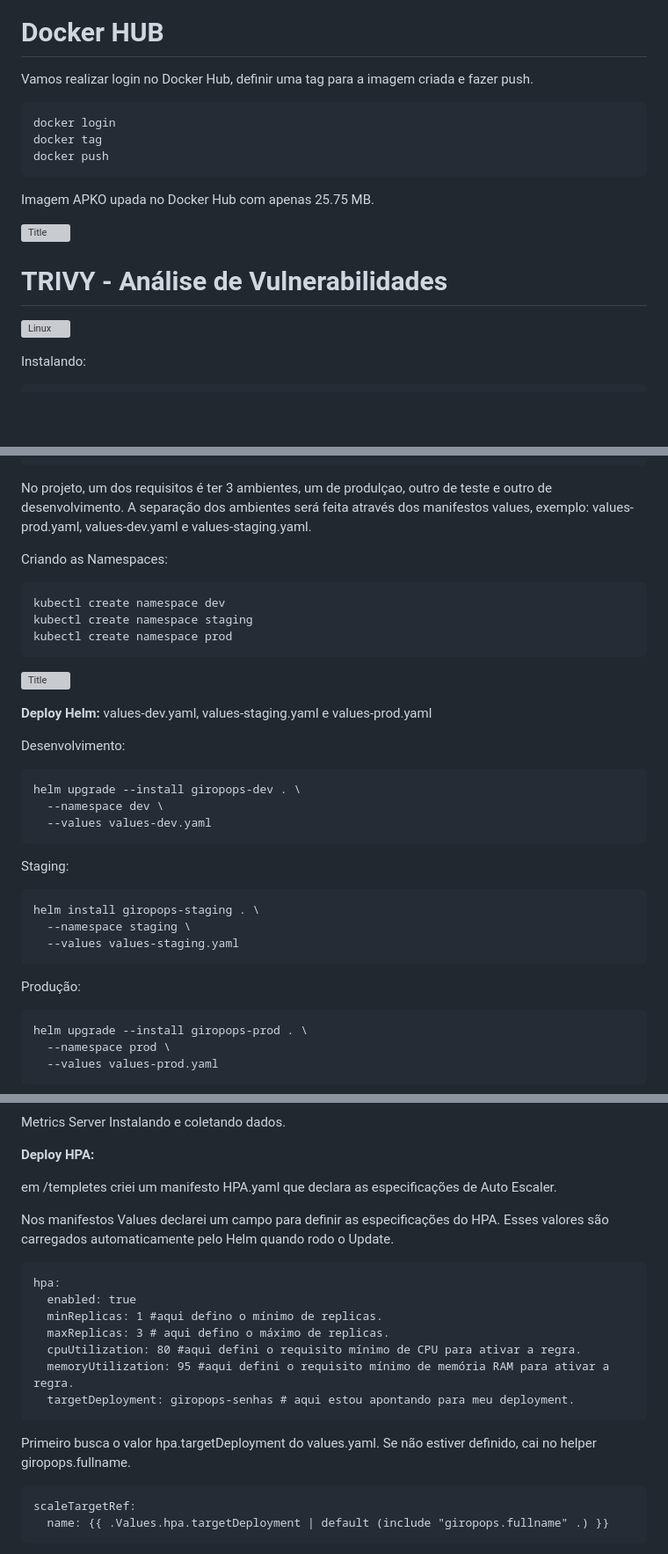
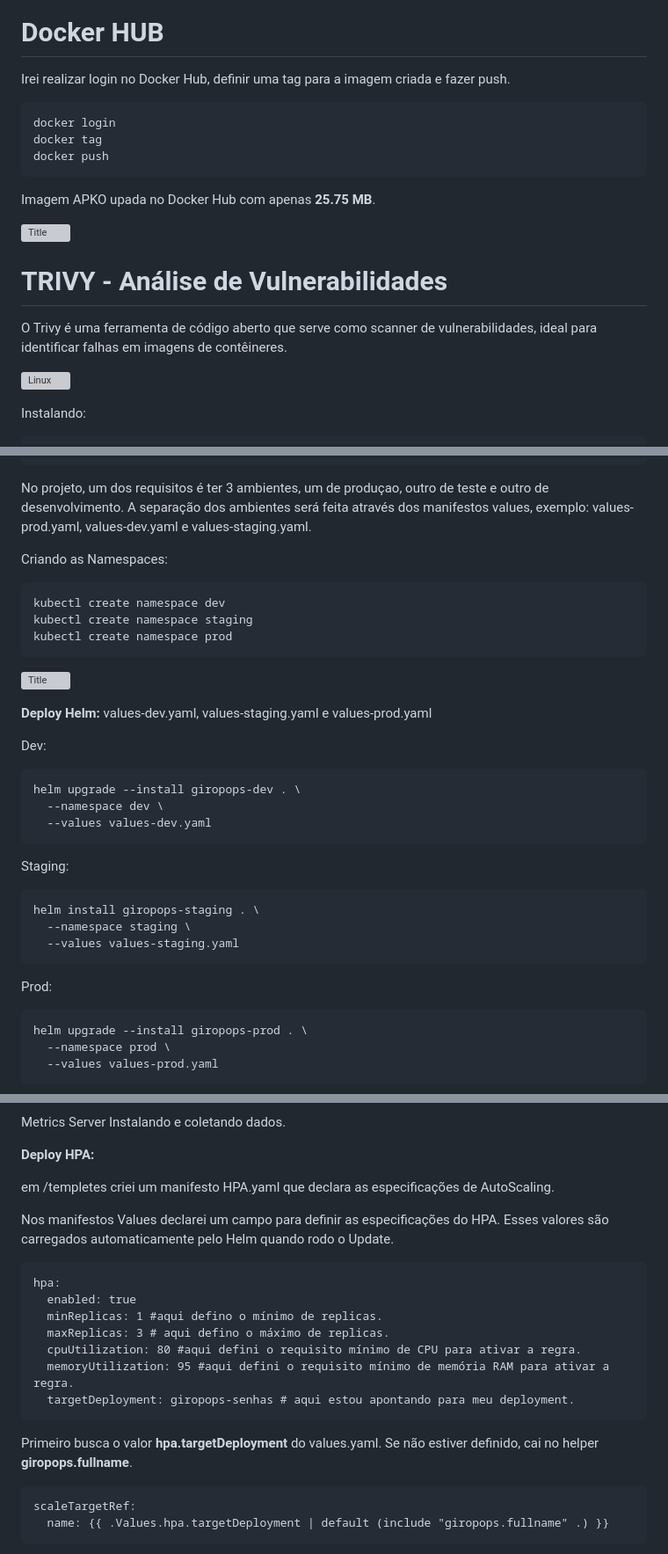
Before and after one commit to Marcusronney/LINUXtips-PICK, a Markdown page: README.md, 3 parts joined by grey strips. Shown at 88% size. Drawn GitHub-style; blank space fills up the shorter version; grey boxes are pictures that could not be loaded.

````diff
--- a/README.md
+++ b/README.md
@@ -608,7 +612,7 @@ docker run -p 5000:5000 giropops-senhas:latest-amd64
 
 # Docker HUB
 
-Vamos realizar login no Docker Hub, definir uma tag para a imagem criada e fazer push.
+Irei realizar login no Docker Hub, definir uma tag para a imagem criada e fazer push.
 ```
 docker login
 docker tag
@@ -618,7 +622,7 @@ docker push
 
 
 
-Imagem APKO upada no Docker Hub com apenas 25.75 MB.
+Imagem APKO upada no Docker Hub com apenas **25.75 MB**.
 
 ![Title](imagens/melange/dockerhub.png)
 
@@ -627,6 +631,7 @@ Imagem APKO upada no Docker Hub com apenas 25.75 MB.
 
 # TRIVY - Análise de Vulnerabilidades
 
+O Trivy é uma ferramenta de código aberto que serve como scanner de vulnerabilidades, ideal para identificar falhas em imagens de contêineres.
 
 ![Linux](https://img.icons8.com/?size=100&id=UjcGNVXknmz3&format=png&color=000000)
 
@@ -941,7 +947,7 @@ giropops-senhas/
 │   └── _helpers.tpl
 ```
 
-No projeto, um dos requisitos é ter 3 ambientes, um de produlçao, outro de teste e outro de desenvolvimento. A separação dos ambientes será feita através dos manifestos values, exemplo: values-prod.yaml, values-dev.yaml e values-staging.yaml.
+No projeto, um dos requisitos é ter 3 ambientes, um de produçao, outro de teste e outro de desenvolvimento. A separação dos ambientes será feita através dos manifestos values, exemplo: values-prod.yaml, values-dev.yaml e values-staging.yaml.
 
 Criando as Namespaces:
 ```
@@ -954,7 +960,7 @@ kubectl create namespace prod
 
 **Deploy Helm:** values-dev.yaml, values-staging.yaml e values-prod.yaml
 
-Desenvolvimento:
+Dev:
 ```
 helm upgrade --install giropops-dev . \
   --namespace dev \
@@ -966,7 +972,7 @@ helm install giropops-staging . \
   --namespace staging \
   --values values-staging.yaml
 ```
-Produção:
+Prod:
 ```
 helm upgrade --install giropops-prod . \
   --namespace prod \
@@ -1299,7 +1305,7 @@ Metrics Server Instalando e coletando dados.
 
 **Deploy HPA:**
 
-em /templetes criei um manifesto HPA.yaml que declara as especificações de Auto Escaler.
+em /templetes criei um manifesto HPA.yaml que declara as especificações de AutoScaling.
 
 Nos manifestos Values declarei um campo para definir as especificações do HPA. Esses valores são carregados automaticamente pelo Helm quando rodo o Update.
 ```
@@ -1311,7 +1317,7 @@ hpa:
   memoryUtilization: 95 #aqui defini o requisito mínimo de memória RAM para ativar a regra.
   targetDeployment: giropops-senhas # aqui estou apontando para meu deployment.
 ```
-Primeiro busca o valor hpa.targetDeployment do values.yaml. Se não estiver definido, cai no helper giropops.fullname.
+Primeiro busca o valor **hpa.targetDeployment** do values.yaml. Se não estiver definido, cai no helper **giropops.fullname**.
 ```
 scaleTargetRef:
   name: {{ .Values.hpa.targetDeployment | default (include "giropops.fullname" .) }}
````
Also changed, not shown: other parts of README.md (+70 -60 lines).
